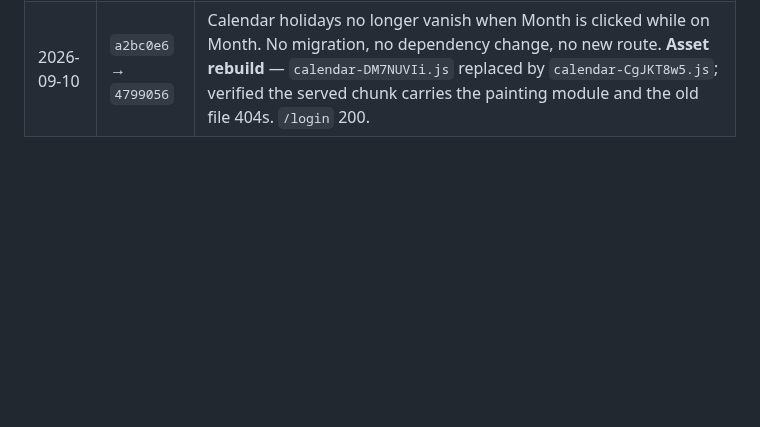
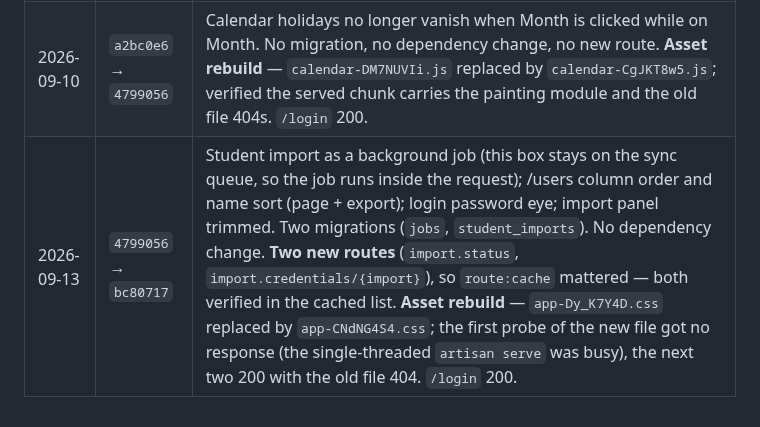
Before and after one commit to guansoon99/tuition-centre, a Markdown page: deploy-staging.md, the part around the change. GitHub-like rendering; blank space fills up the shorter version.

Commit message:
Log the background-import deploys to staging and production
Co-Authored-By: Claude Fable 5.1 <noreply@anthropic.com>

```diff
--- a/deploy-staging.md
+++ b/deploy-staging.md
@@ -241,3 +241,4 @@ this server's configuration and are deliberately absent from git.
 | 2026-09-09 | `1732196` → `07af1b7` | Creating a course is now the `courses.create` permission rather than the admin role. One migration (creates the permission row, no backfill). No dependency change, no asset change, no new route — but the two create routes changed middleware, so `route:cache` mattered: verified `permission:courses.create` on them in the cached list. `/login` 200. |
 | 2026-09-09 | `07af1b7` → `a2bc0e6` | Manage Teachers holders may add themselves to a course again (self-removal still needs an admin). PHP only. No migration, no dependency change, no asset change, no new route. `/login` 200. |
 | 2026-09-10 | `a2bc0e6` → `4799056` | Calendar holidays no longer vanish when Month is clicked while on Month. No migration, no dependency change, no new route. **Asset rebuild** — `calendar-DM7NUVIi.js` replaced by `calendar-CgJKT8w5.js`; verified the served chunk carries the painting module and the old file 404s. `/login` 200. |
+| 2026-09-13 | `4799056` → `bc80717` | Student import as a background job (this box stays on the sync queue, so the job runs inside the request); /users column order and name sort (page + export); login password eye; import panel trimmed. Two migrations (`jobs`, `student_imports`). No dependency change. **Two new routes** (`import.status`, `import.credentials/{import}`), so `route:cache` mattered — both verified in the cached list. **Asset rebuild** — `app-Dy_K7Y4D.css` replaced by `app-CNdNG4S4.css`; the first probe of the new file got no response (the single-threaded `artisan serve` was busy), the next two 200 with the old file 404. `/login` 200. |
```
Also changed, not shown: deploy-production.md (+1 -0 lines).
